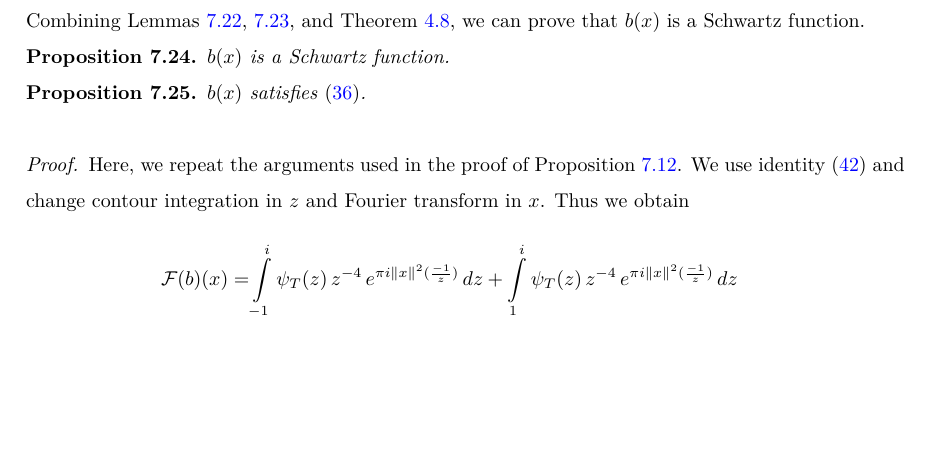
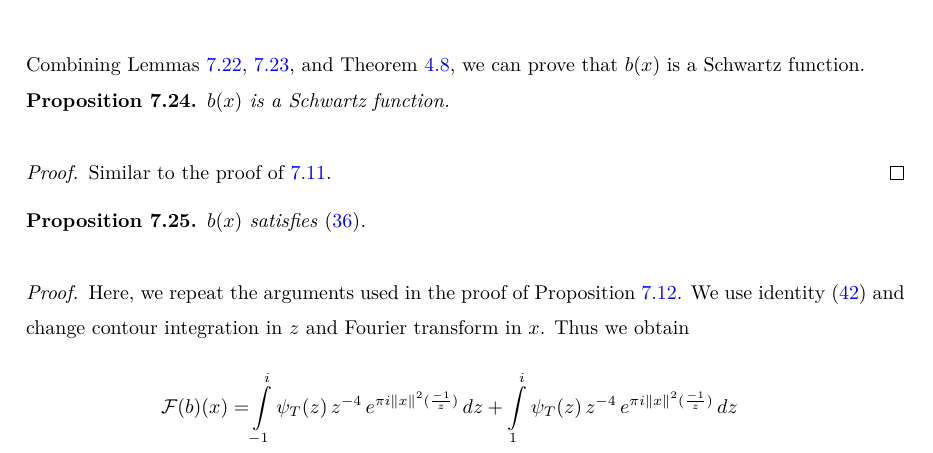
Before and after one commit to thefundamentaltheor3m/Sphere-Packing-Lean, a LaTeX paper (blueprint/src/print.tex, which reads blueprint/src/subsections/construct-a-b.tex): part of page 46 of 56, cut so that both start at the same text, the shorter picture padded with empty space. Compiled offline with XeLaTeX.

Commit message:
chore(blueprint): proof of b-schwartz uses bound-J1-J3-J5, bound-J2-J4-J6 and smooth-fast-decay-schwartz

```diff
--- a/blueprint/src/subsections/construct-a-b.tex
+++ b/blueprint/src/subsections/construct-a-b.tex
@@ -595,6 +595,11 @@ Combining Lemmas \ref{lemma:bound-J1-J3-J5}, \ref{lemma:bound-J2-J4-J6}, and The
 \begin{proposition}\label{prop:b-schwartz}\uses{lemma:psi-bound}\lean{MagicFunction.FourierEigenfunctions.b}\leanok
 $b(x)$ is a Schwartz function.
 \end{proposition}
+\begin{proof}
+\uses{lemma:bound-J1-J3-J5, lemma:bound-J2-J4-J6, thm:smooth-fast-decay-schwartz}
+Similar to the proof of \ref{prop:a-schwartz}.
+\end{proof}
+
 % \begin{proof}
 % We have
 % \begin{align}
```
Also changed, not shown: blueprint/src/subsections/construct-a-b.tex (2 more changed lines).
